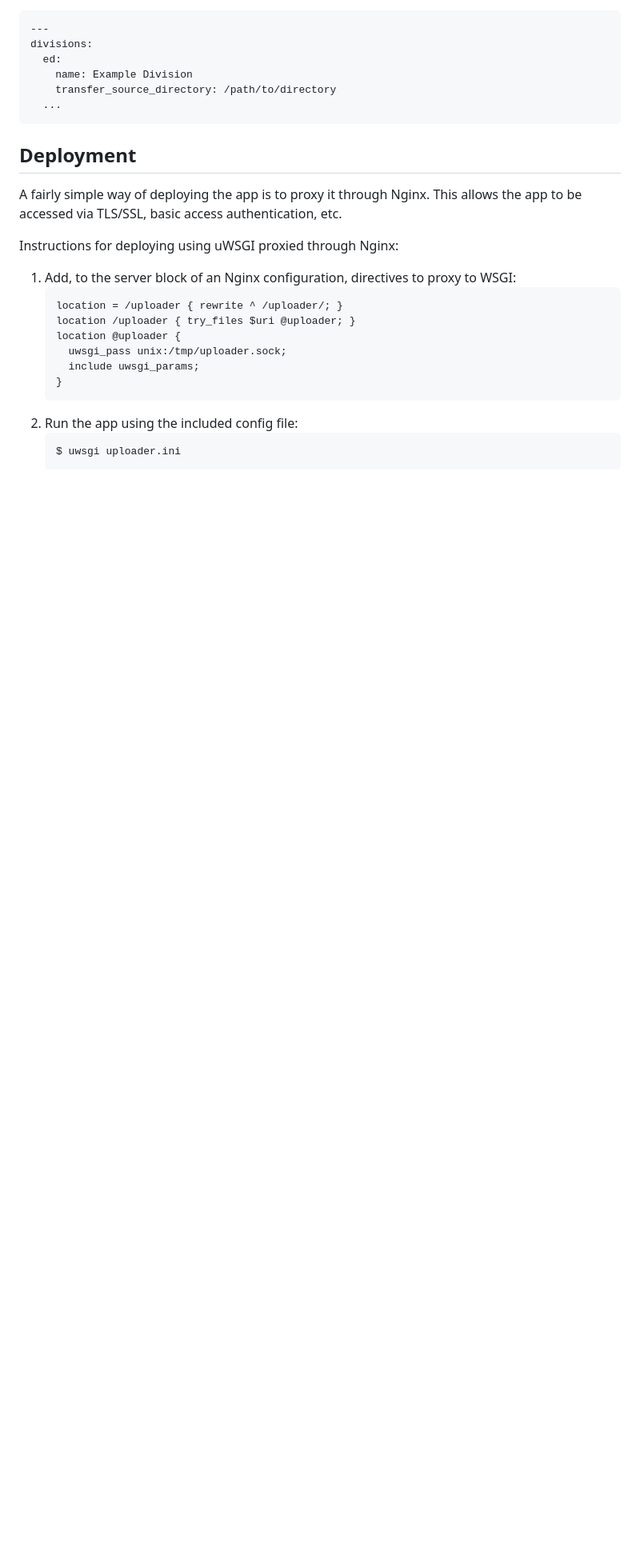
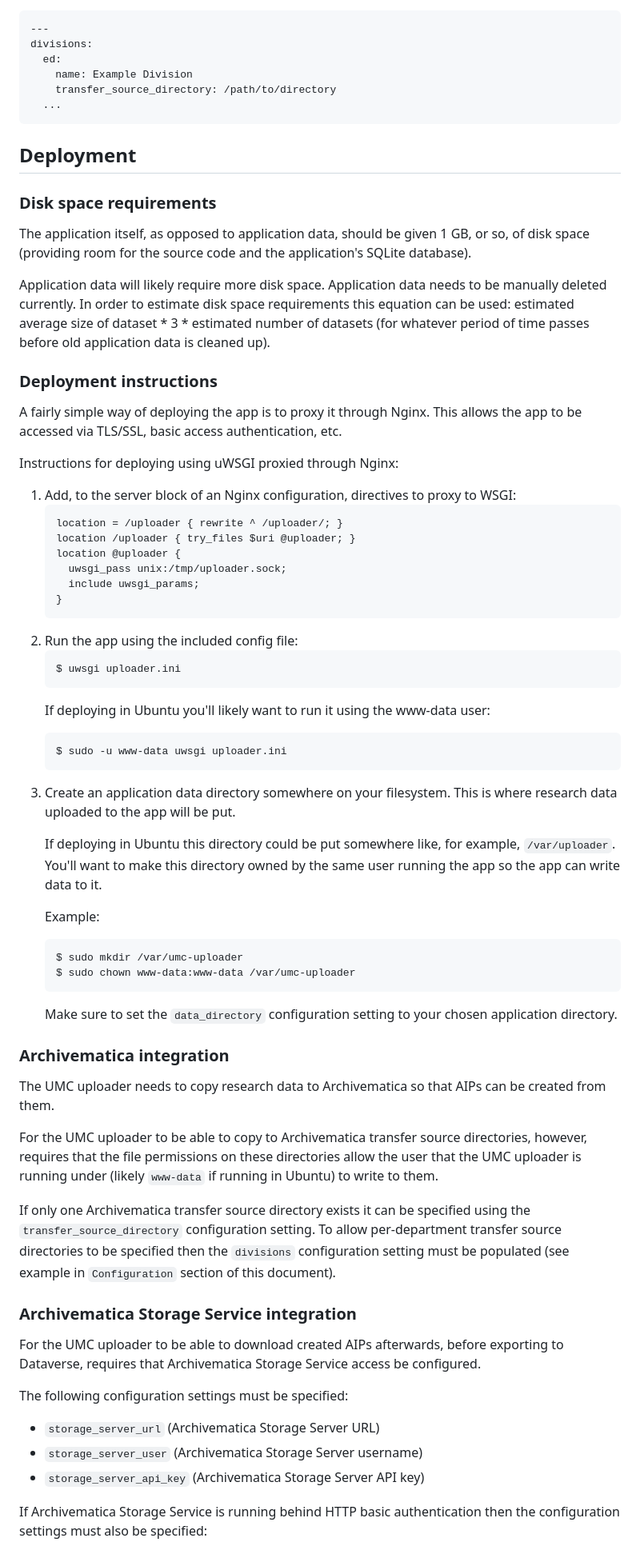
Before and after one commit to artefactual-labs/umcu-uploader, a Markdown page: README.md, the part around one of its changes. Shown at 80% size. GitHub-like rendering; blank space fills up the shorter version.

Commit message:
Add deployment instructions to README

````diff
--- a/README.md
+++ b/README.md
@@ -182,6 +182,20 @@ divisions:
 
 ## Deployment
 
+### Disk space requirements
+
+The application itself, as opposed to application data, should be given 1 GB,
+or so, of disk space (providing room for the source code and the application's
+SQLite database).
+
+Application data will likely require more disk space. Application data needs to
+be manually deleted currently. In order to estimate disk space requirements
+this equation can be used: estimated average size of dataset * 3 * estimated
+number of datasets (for whatever period of time passes before old application
+data is cleaned up).
+
+### Deployment instructions
+
 A fairly simple way of deploying the app is to proxy it through Nginx. This
 allows the app to be accessed via TLS/SSL, basic access authentication, etc.
 
@@ -199,9 +213,64 @@ location @uploader {
 }
 ```
 
- <li> Run the app using the included config file:
+<li> Run the app using the included config file:
 
 ```
 $ uwsgi uploader.ini
 ```
+
+If deploying in Ubuntu you'll likely want to run it using the www-data user:
+
+```
+$ sudo -u www-data uwsgi uploader.ini
+```
+
+<li> Create an application data directory somewhere on your filesystem. This is
+where research data uploaded to the app will be put.
+
+If deploying in Ubuntu this directory could be put somewhere like, for
+example, `/var/uploader`. You'll want to make this directory
+owned by the same user running the app so the app can write data to it.
+
+Example:
+
+```
+$ sudo mkdir /var/umc-uploader
+$ sudo chown www-data:www-data /var/umc-uploader
+```
+
+Make sure to set the `data_directory` configuration setting to your chosen
+application directory.
 </ol>
+
+### Archivematica integration
+
+The UMC uploader needs to copy research data to Archivematica so that AIPs can
+be created from them.
+
+For the UMC uploader to be able to copy to Archivematica transfer source
+directories, however, requires that the file permissions on these directories
+allow the user that the UMC uploader is running under (likely `www-data` if
+running in Ubuntu) to write to them.
+
+If only one Archivematica transfer source directory exists it can be specified
+using the `transfer_source_directory` configuration setting. To allow
+per-department transfer source directories to be specified then the `divisions`
+configuration setting must be populated (see example in `Configuration`
+section of this document).
+
+### Archivematica Storage Service integration
+
+For the UMC uploader to be able to download created AIPs afterwards, before
+exporting to Dataverse, requires that Archivematica Storage Service access be
+configured.
+
+The following configuration settings must be specified:
+
+* `storage_server_url` (Archivematica Storage Server URL)
+* `storage_server_user` (Archivematica Storage Server username)
+* `storage_server_api_key` (Archivematica Storage Server API key)
+
+If Archivematica Storage Service is running behind HTTP basic authentication
+then the configuration settings must also be specified:
+
````
Also changed, not shown: other parts of README.md (+15 -0 lines).
